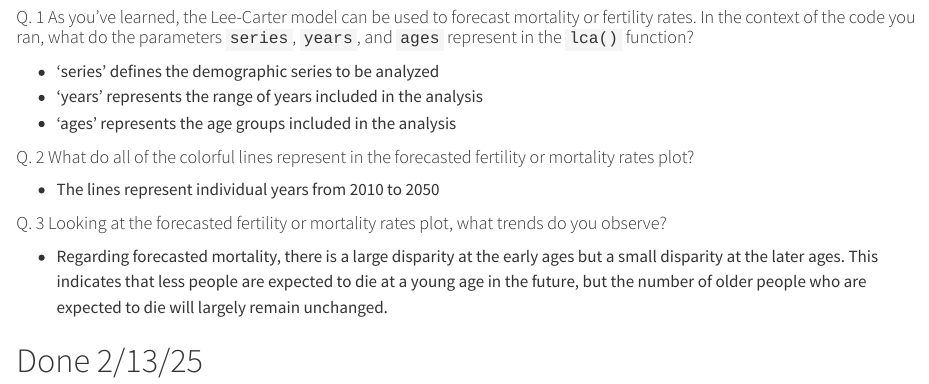
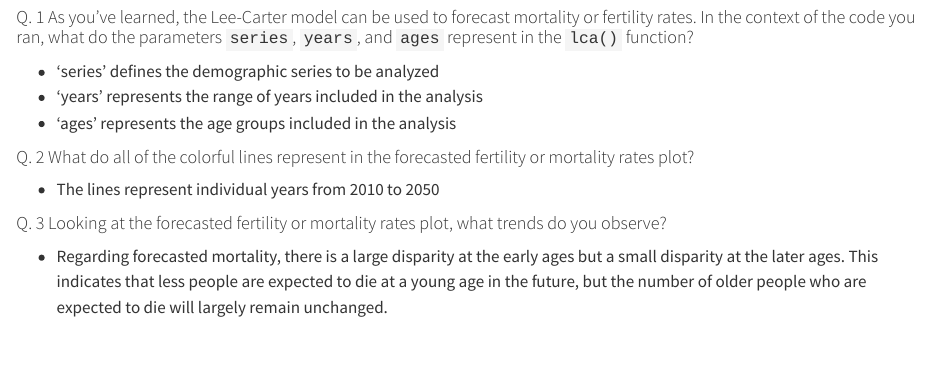
Before and after one commit to KyleDBurt/esm_211_portfolio, a Quarto document (scripts/demography_portfolio_assignment.qmd): the page in a window 1100 px wide, from 6080 px down. Rendered offline with R 4.5, knitr and Pandoc in place of Quarto, with nearby package versions; some code elsewhere in the file could not run offline; long lines of code are wrapped.

Commit message:
Double-checking completion

```diff
--- a/scripts/demography_portfolio_assignment.qmd
+++ b/scripts/demography_portfolio_assignment.qmd
@@ -268,5 +268,3 @@ plot_demog_forecast(
 #### Q. 3 Looking at the forecasted fertility or mortality rates plot, what trends do you observe?
 
 -   Regarding forecasted mortality, there is a large disparity at the early ages but a small disparity at the later ages. This indicates that less people are expected to die at a young age in the future, but the number of older people who are expected to die will largely remain unchanged.
-
-# Done 2/13/25
```
Also changed, not shown: scripts/demography_portfolio_assignment.qmd (6 more changed lines).
